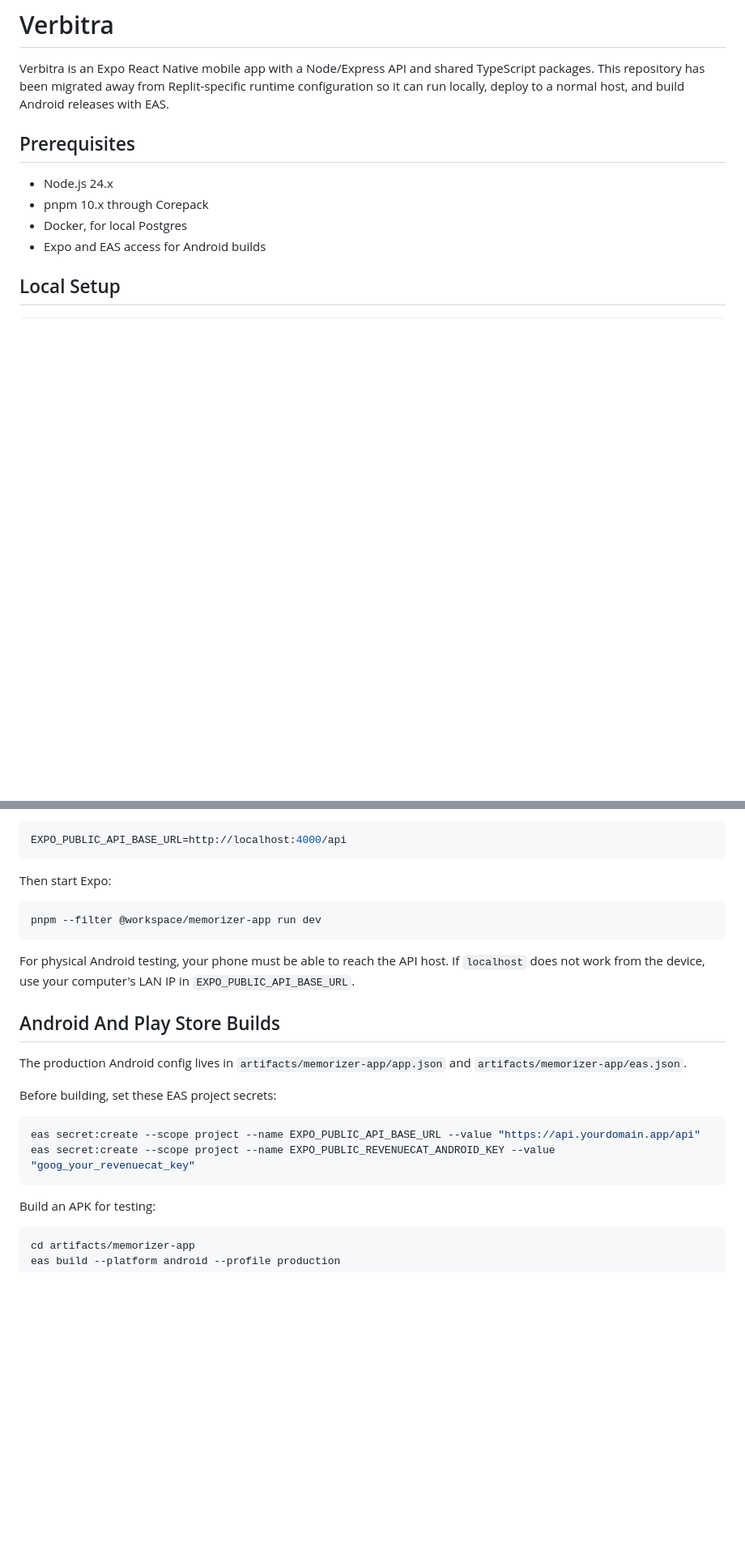
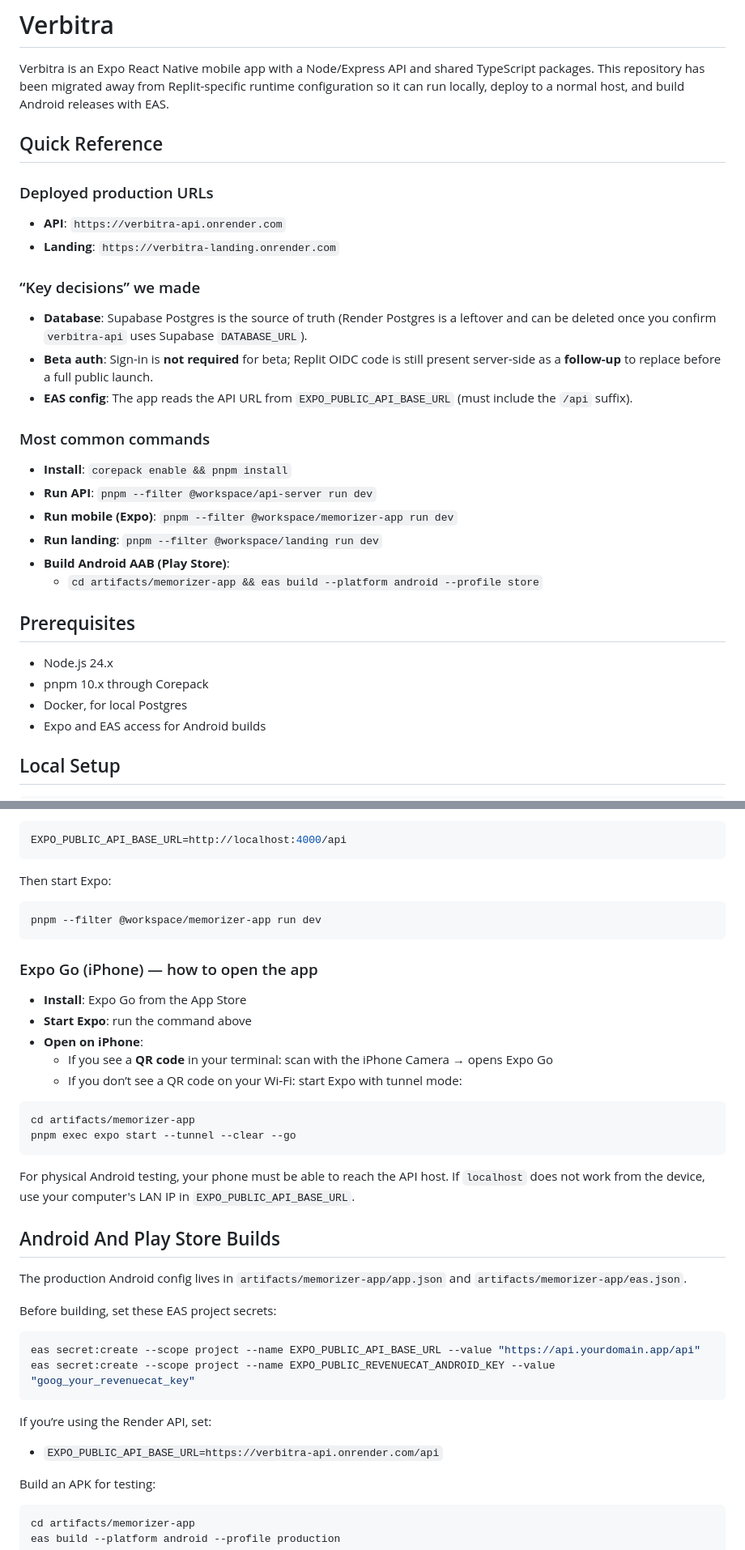
Before and after one commit to GregoryMaverick/Verbitra, a Markdown page: README.md, 2 parts joined by grey strips. Shown at 81% size. Rendered like a GitHub page; blank space fills up the shorter version.

Commit message:
Docs: add quick reference for Expo/EAS and production URLs
Captures key setup decisions and the common commands for local dev, Expo Go testing, and Play Store builds.

Made-with: Cursor

````diff
--- a/README.md
+++ b/README.md
@@ -1,6 +1,25 @@
 # Verbitra
 
 Verbitra is an Expo React Native mobile app with a Node/Express API and shared TypeScript packages. This repository has been migrated away from Replit-specific runtime configuration so it can run locally, deploy to a normal host, and build Android releases with EAS.
+
+## Quick Reference
+
+### Deployed production URLs
+- **API**: `https://verbitra-api.onrender.com`
+- **Landing**: `https://verbitra-landing.onrender.com`
+
+### “Key decisions” we made
+- **Database**: Supabase Postgres is the source of truth (Render Postgres is a leftover and can be deleted once you confirm `verbitra-api` uses Supabase `DATABASE_URL`).
+- **Beta auth**: Sign-in is **not required** for beta; Replit OIDC code is still present server-side as a **follow-up** to replace before a full public launch.
+- **EAS config**: The app reads the API URL from `EXPO_PUBLIC_API_BASE_URL` (must include the `/api` suffix).
+
+### Most common commands
+- **Install**: `corepack enable && pnpm install`
+- **Run API**: `pnpm --filter @workspace/api-server run dev`
+- **Run mobile (Expo)**: `pnpm --filter @workspace/memorizer-app run dev`
+- **Run landing**: `pnpm --filter @workspace/landing run dev`
+- **Build Android AAB (Play Store)**:
+  - `cd artifacts/memorizer-app && eas build --platform android --profile store`
 
 ## Prerequisites
 
@@ -60,6 +79,18 @@ Then start Expo:
 pnpm --filter @workspace/memorizer-app run dev
 ```
 
+### Expo Go (iPhone) — how to open the app
+- **Install**: Expo Go from the App Store
+- **Start Expo**: run the command above
+- **Open on iPhone**:
+  - If you see a **QR code** in your terminal: scan with the iPhone Camera → opens Expo Go
+  - If you don’t see a QR code on your Wi‑Fi: start Expo with tunnel mode:
+
+```bash
+cd artifacts/memorizer-app
+pnpm exec expo start --tunnel --clear --go
+```
+
 For physical Android testing, your phone must be able to reach the API host. If `localhost` does not work from the device, use your computer's LAN IP in `EXPO_PUBLIC_API_BASE_URL`.
 
 ## Android And Play Store Builds
@@ -72,6 +103,9 @@ Before building, set these EAS project secrets:
 eas secret:create --scope project --name EXPO_PUBLIC_API_BASE_URL --value "https://api.yourdomain.app/api"
 eas secret:create --scope project --name EXPO_PUBLIC_REVENUECAT_ANDROID_KEY --value "goog_your_revenuecat_key"
 ```
+
+If you’re using the Render API, set:
+- `EXPO_PUBLIC_API_BASE_URL=https://verbitra-api.onrender.com/api`
 
 Build an APK for testing:
 
````
